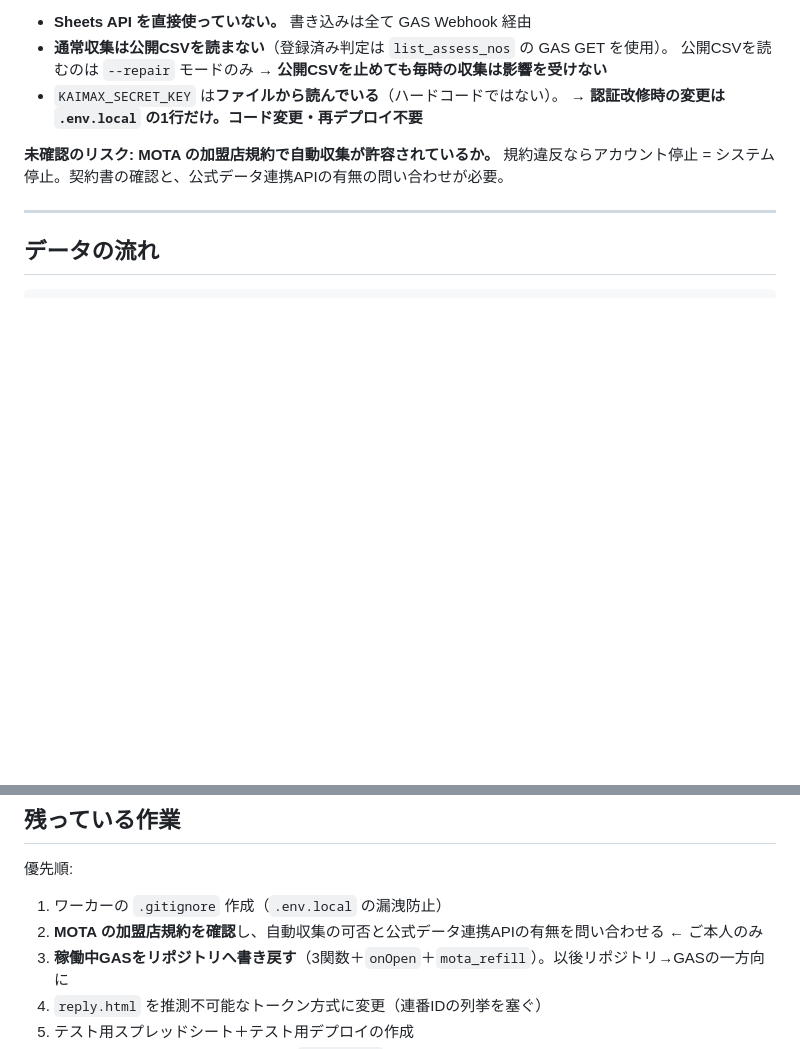
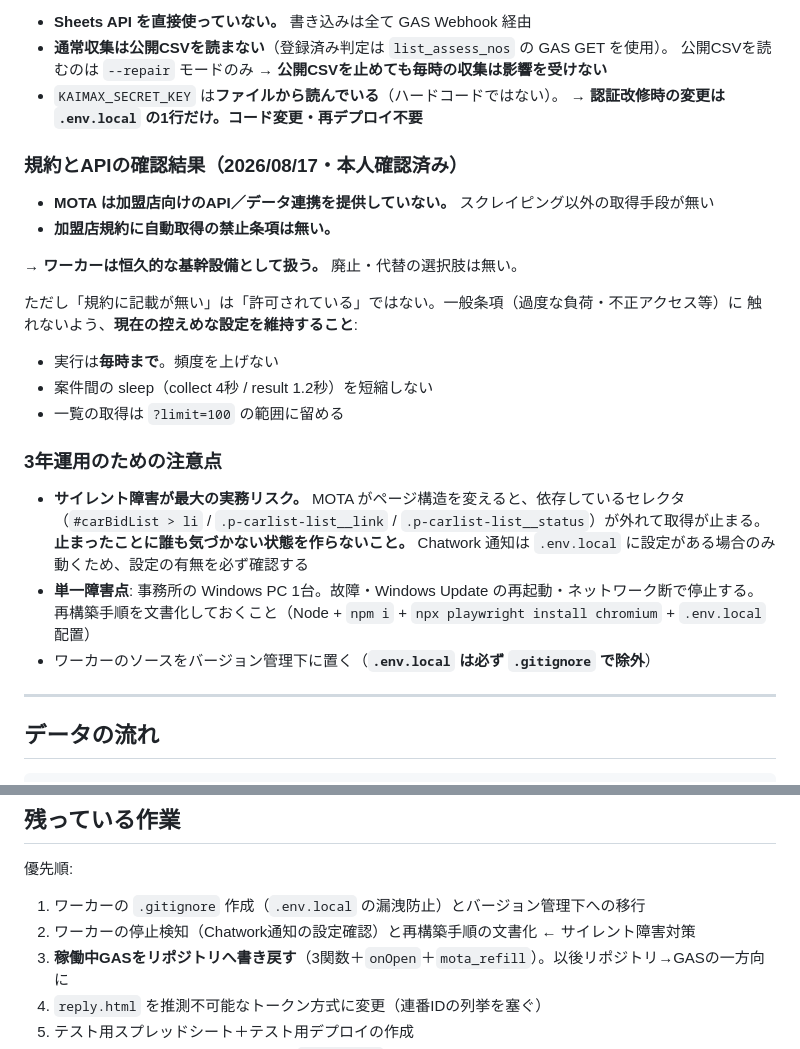
Before and after one commit to beri1212-japan/kaimax-dashboard, a Markdown page: CLAUDE.md, 2 parts joined by grey strips. Rendered like a GitHub page; blank space fills up the shorter version.

Commit message:
MOTA規約・API確認結果を記録: API提供なし・規約に禁止条項なし。ワーカーを恒久設備と位置づけ、負荷設定の維持とサイレント障害対策を追記

```diff
--- a/CLAUDE.md
+++ b/CLAUDE.md
@@ -129,8 +129,29 @@ MOTA 側:
 - `KAIMAX_SECRET_KEY` は**ファイルから読んでいる**（ハードコードではない）。
   → **認証改修時の変更は `.env.local` の1行だけ。コード変更・再デプロイ不要**
 
-**未確認のリスク: MOTA の加盟店規約で自動収集が許容されているか。**
-規約違反ならアカウント停止 = システム停止。契約書の確認と、公式データ連携APIの有無の問い合わせが必要。
+### 規約とAPIの確認結果（2026/08/17・本人確認済み）
+
+- **MOTA は加盟店向けのAPI／データ連携を提供していない。** スクレイピング以外の取得手段が無い
+- **加盟店規約に自動取得の禁止条項は無い。**
+
+→ **ワーカーは恒久的な基幹設備として扱う。** 廃止・代替の選択肢は無い。
+
+ただし「規約に記載が無い」は「許可されている」ではない。一般条項（過度な負荷・不正アクセス等）に
+触れないよう、**現在の控えめな設定を維持すること**:
+
+- 実行は**毎時まで**。頻度を上げない
+- 案件間の sleep（collect 4秒 / result 1.2秒）を短縮しない
+- 一覧の取得は `?limit=100` の範囲に留める
+
+### 3年運用のための注意点
+
+- **サイレント障害が最大の実務リスク。** MOTA がページ構造を変えると、依存しているセレクタ
+  （`#carBidList > li` / `.p-carlist-list__link` / `.p-carlist-list__status`）が外れて取得が止まる。
+  **止まったことに誰も気づかない状態を作らないこと。**
+  Chatwork 通知は `.env.local` に設定がある場合のみ動くため、設定の有無を必ず確認する
+- **単一障害点**: 事務所の Windows PC 1台。故障・Windows Update の再起動・ネットワーク断で停止する。
+  再構築手順を文書化しておくこと（Node + `npm i` + `npx playwright install chromium` + `.env.local` 配置）
+- ワーカーのソースをバージョン管理下に置く（**`.env.local` は必ず `.gitignore` で除外**）
 
 ---
 
@@ -375,8 +396,8 @@ Pages 設定: Deploy from a branch / `main` / `(root)`。Custom domain 未設定
 
 優先順:
 
-1. ワーカーの `.gitignore` 作成（`.env.local` の漏洩防止）
-2. **MOTA の加盟店規約を確認**し、自動収集の可否と公式データ連携APIの有無を問い合わせる ← ご本人のみ
+1. ワーカーの `.gitignore` 作成（`.env.local` の漏洩防止）とバージョン管理下への移行
+2. ワーカーの停止検知（Chatwork通知の設定確認）と再構築手順の文書化 ← サイレント障害対策
 3. **稼働中GASをリポジトリへ書き戻す**（3関数＋`onOpen`＋`mota_refill`）。以後リポジトリ→GASの一方向に
 4. `reply.html` を推測不可能なトークン方式に変更（連番IDの列挙を塞ぐ）
 5. テスト用スプレッドシート＋テスト用デプロイの作成
```
